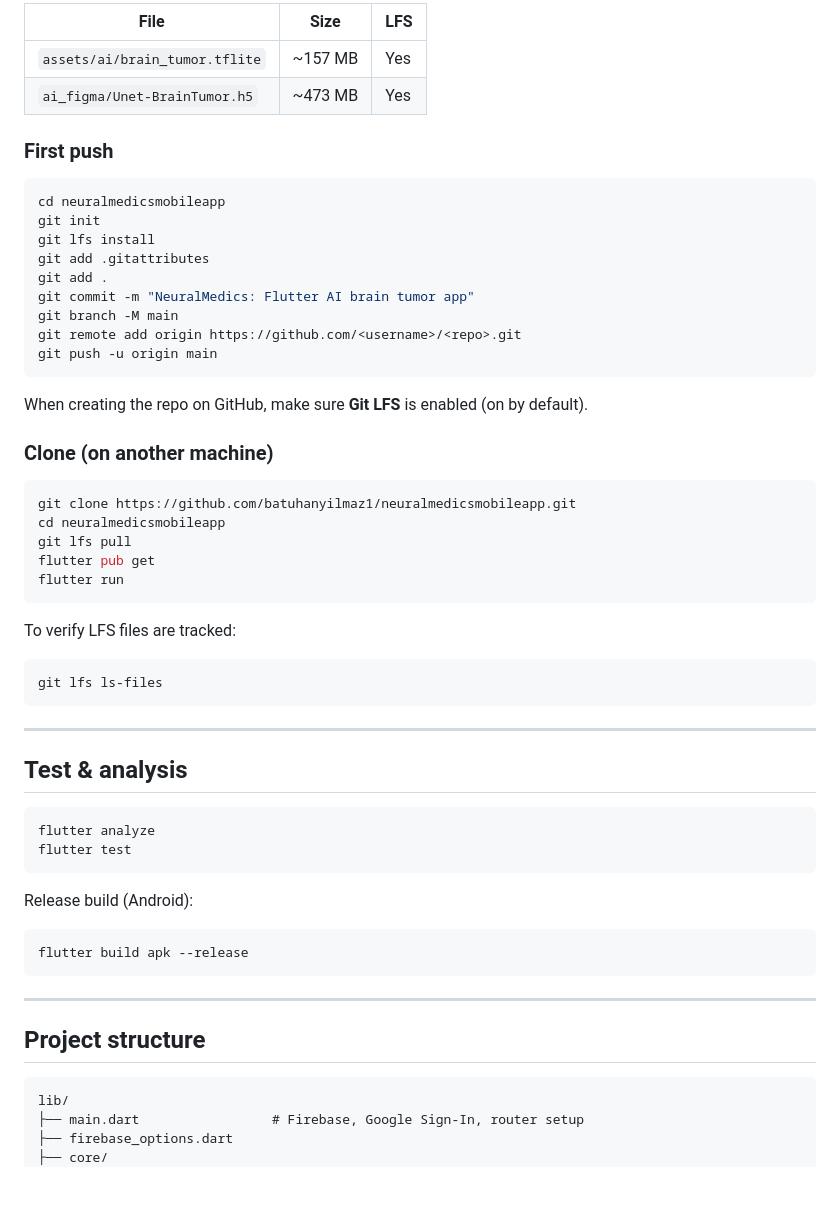
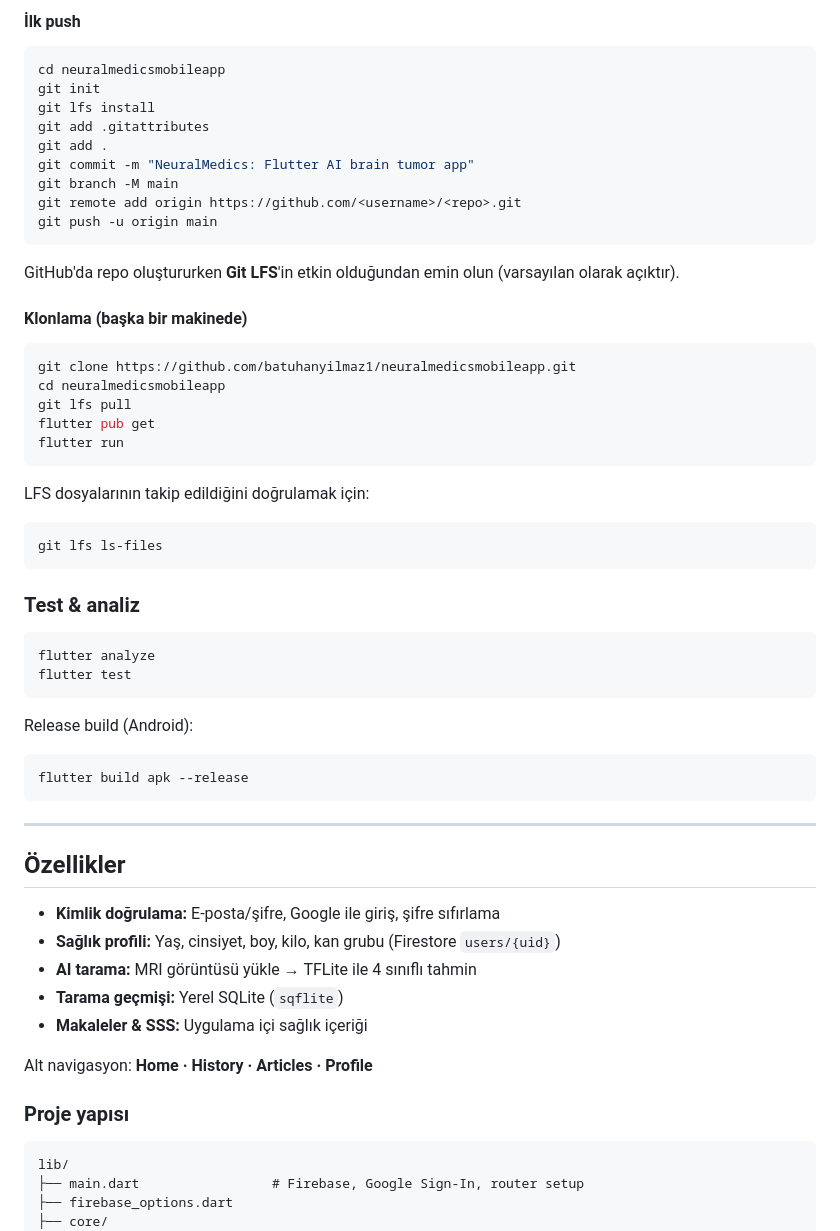
Before and after one commit to batuhanyilmaz1/neuralmedicsmobileapp, a Markdown page: README.md, the part around one of its changes. GitHub-like rendering; blank space fills up the shorter version.

````diff
--- a/README.md
+++ b/README.md
@@ -156,10 +154,5 @@ Large model files can't be pushed with plain git (GitHub's 100 MB limit). Git LF
 
-| File | Size | LFS |
-|-------|-------|-----|
-| `assets/ai/brain_tumor.tflite` | ~157 MB | Yes |
-| `ai_figma/Unet-BrainTumor.h5` | ~473 MB | Yes |
-
-### First push
+#### İlk push
 
 ```powershell
 cd neuralmedicsmobileapp
@@ -173,9 +166,9 @@ git remote add origin https://github.com/<username>/<repo>.git
 git push -u origin main
 ```
 
-When creating the repo on GitHub, make sure **Git LFS** is enabled (on by default).
+GitHub'da repo oluştururken **Git LFS**'in etkin olduğundan emin olun (varsayılan olarak açıktır).
 
-### Clone (on another machine)
+#### Klonlama (başka bir makinede)
 
 ```powershell
 git clone https://github.com/batuhanyilmaz1/neuralmedicsmobileapp.git
@@ -185,15 +178,13 @@ flutter pub get
 flutter run
 ```
 
-To verify LFS files are tracked:
+LFS dosyalarının takip edildiğini doğrulamak için:
 
 ```powershell
 git lfs ls-files
 ```
 
----
-
-## Test & analysis
+### Test & analiz
 
 ```powershell
 flutter analyze
@@ -208,7 +199,17 @@ flutter build apk --release
 
 ---
 
-## Project structure
+## Özellikler
+
+- **Kimlik doğrulama:** E-posta/şifre, Google ile giriş, şifre sıfırlama
+- **Sağlık profili:** Yaş, cinsiyet, boy, kilo, kan grubu (Firestore `users/{uid}`)
+- **AI tarama:** MRI görüntüsü yükle → TFLite ile 4 sınıflı tahmin
+- **Tarama geçmişi:** Yerel SQLite (`sqflite`)
+- **Makaleler & SSS:** Uygulama içi sağlık içeriği
+
+Alt navigasyon: **Home · History · Articles · Profile**
+
+### Proje yapısı
 
 ```
 lib/
````
Also changed, not shown: other parts of README.md (+81 -73 lines).
